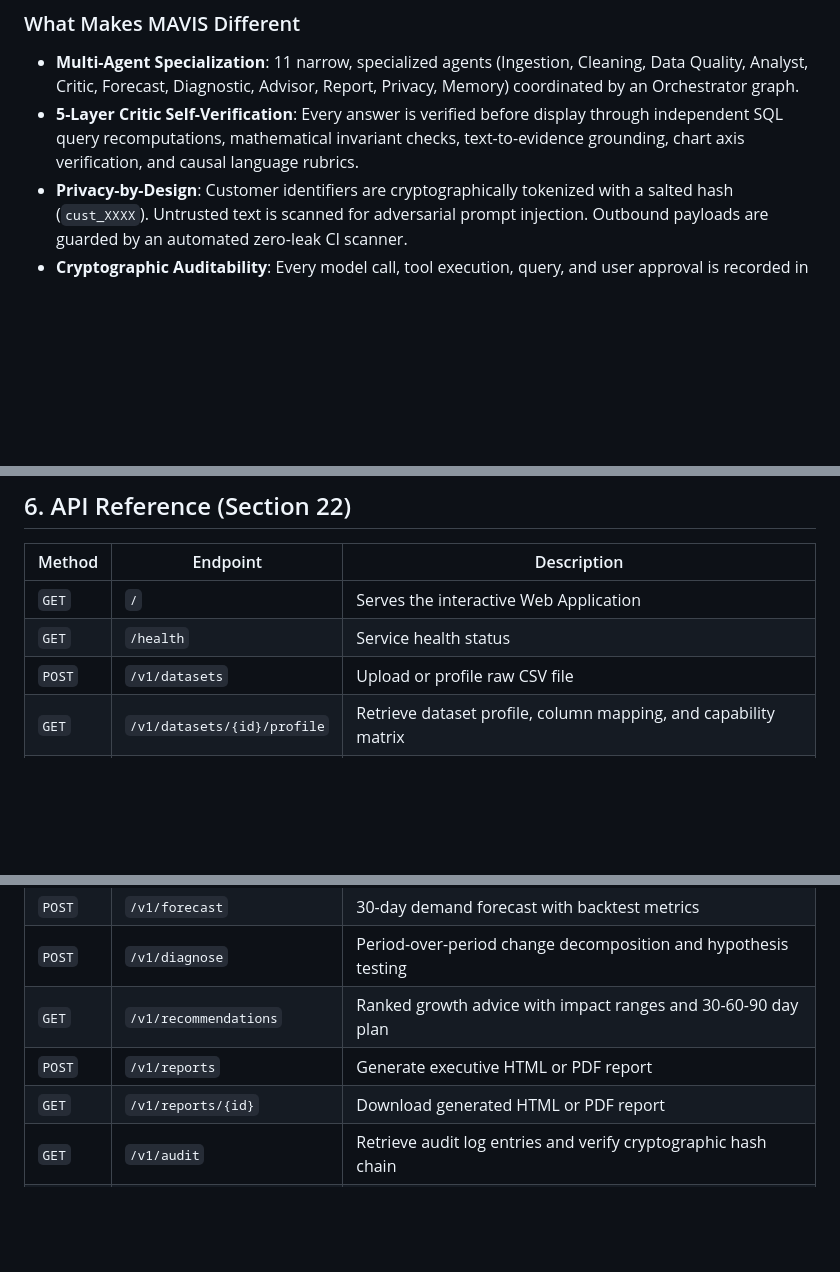
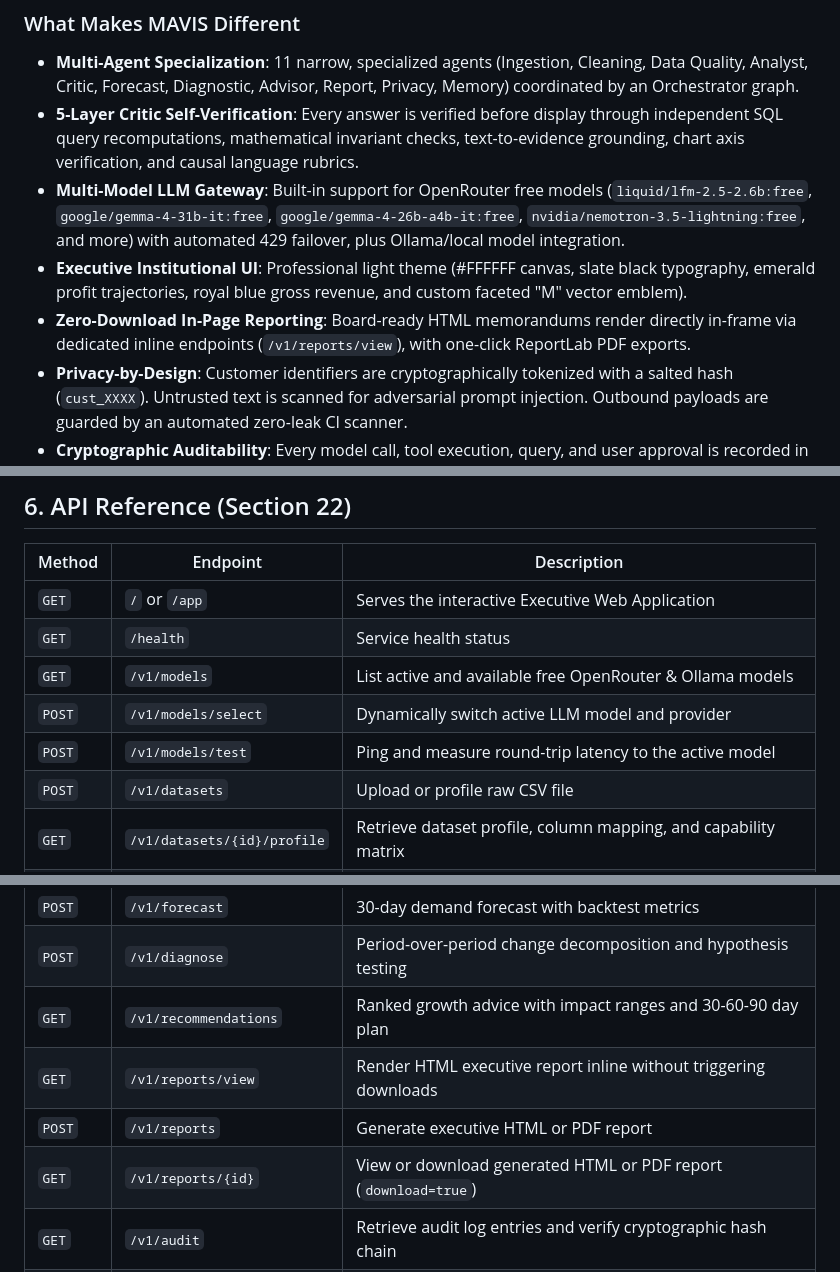
Before and after one commit to tushargirinath/Multi-Agentic-Self-Verifying-Business-Insights-and-Growth-Advisory-System, a Markdown page: README.md, 3 parts joined by grey strips. GitHub-like rendering; blank space fills up the shorter version.

```diff
--- a/README.md
+++ b/README.md
@@ -14,6 +14,9 @@ MAVIS (Document ID: `MAVIS-PTD-001 v2.0`) is an autonomous analytics and growth
 
 - **Multi-Agent Specialization**: 11 narrow, specialized agents (Ingestion, Cleaning, Data Quality, Analyst, Critic, Forecast, Diagnostic, Advisor, Report, Privacy, Memory) coordinated by an Orchestrator graph.
 - **5-Layer Critic Self-Verification**: Every answer is verified before display through independent SQL query recomputations, mathematical invariant checks, text-to-evidence grounding, chart axis verification, and causal language rubrics.
+- **Multi-Model LLM Gateway**: Built-in support for OpenRouter free models (`liquid/lfm-2.5-2.6b:free`, `google/gemma-4-31b-it:free`, `google/gemma-4-26b-a4b-it:free`, `nvidia/nemotron-3.5-lightning:free`, and more) with automated 429 failover, plus Ollama/local model integration.
+- **Executive Institutional UI**: Professional light theme (#FFFFFF canvas, slate black typography, emerald profit trajectories, royal blue gross revenue, and custom faceted "M" vector emblem).
+- **Zero-Download In-Page Reporting**: Board-ready HTML memorandums render directly in-frame via dedicated inline endpoints (`/v1/reports/view`), with one-click ReportLab PDF exports.
 - **Privacy-by-Design**: Customer identifiers are cryptographically tokenized with a salted hash (`cust_XXXX`). Untrusted text is scanned for adversarial prompt injection. Outbound payloads are guarded by an automated zero-leak CI scanner.
 - **Cryptographic Auditability**: Every model call, tool execution, query, and user approval is recorded in an append-only, SHA-256 hash-chained audit log.
 - **Actionable Growth Advisory**: Prescriptive opportunities from Levers L1–L10 are ranked by a calibrated priority formula: `(impact_mid * confidence) / effort_points` and organized into an executable 30-60-90 day roadmap.
@@ -127,8 +145,11 @@ python -m eval.runner
 
 | Method | Endpoint | Description |
 |---|---|---|
-| `GET` | `/` | Serves the interactive Web Application |
+| `GET` | `/` or `/app` | Serves the interactive Executive Web Application |
 | `GET` | `/health` | Service health status |
+| `GET` | `/v1/models` | List active and available free OpenRouter & Ollama models |
+| `POST` | `/v1/models/select` | Dynamically switch active LLM model and provider |
+| `POST` | `/v1/models/test` | Ping and measure round-trip latency to the active model |
 | `POST` | `/v1/datasets` | Upload or profile raw CSV file |
 | `GET` | `/v1/datasets/{id}/profile` | Retrieve dataset profile, column mapping, and capability matrix |
 | `POST` | `/v1/datasets/{id}/clean` | Propose cleaning plan with impact estimates |
@@ -141,8 +162,9 @@ python -m eval.runner
 | `POST` | `/v1/forecast` | 30-day demand forecast with backtest metrics |
 | `POST` | `/v1/diagnose` | Period-over-period change decomposition and hypothesis testing |
 | `GET` | `/v1/recommendations` | Ranked growth advice with impact ranges and 30-60-90 day plan |
+| `GET` | `/v1/reports/view` | Render HTML executive report inline without triggering downloads |
 | `POST` | `/v1/reports` | Generate executive HTML or PDF report |
-| `GET` | `/v1/reports/{id}` | Download generated HTML or PDF report |
+| `GET` | `/v1/reports/{id}` | View or download generated HTML or PDF report (`download=true`) |
 | `GET` | `/v1/audit` | Retrieve audit log entries and verify cryptographic hash chain |
 | `DELETE`| `/v1/datasets/{id}` | Permanently delete dataset and derived marts with audited receipt |
 | `WS` | `/v1/runs/{id}/stream` | WebSocket streaming for live agent steps and verification layers |
```
Also changed, not shown: other parts of README.md (+23 -8 lines).
